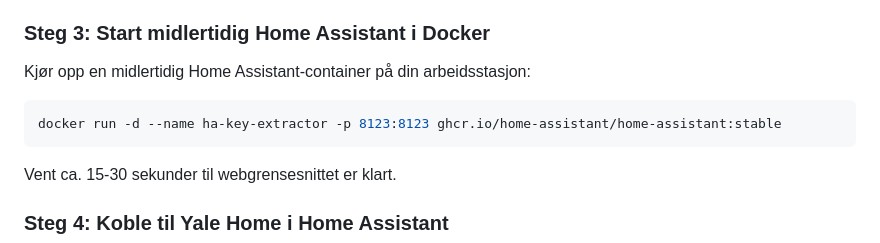
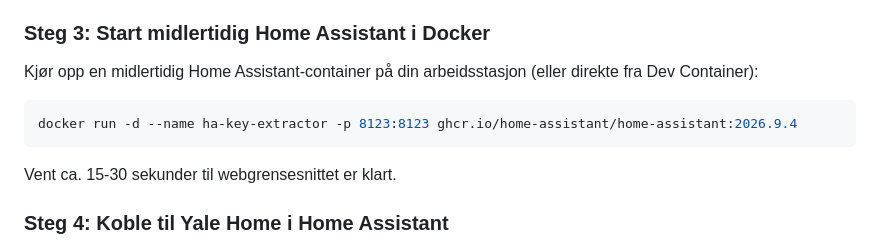
Before and after one commit to jonasfh/snippen-doorman-service, a Markdown page: docs/yale_offline_key_extraction.md, the part around the change. Drawn GitHub-style.

Commit message:
Lock image version

````diff
--- a/docs/yale_offline_key_extraction.md
+++ b/docs/yale_offline_key_extraction.md
@@ -63,10 +63,10 @@ Nøklene benyttes av `snippen-doorman-service` for direkte, sikker Bluetooth Low
 7. Bekreft at låsen nå er synlig og kontrollerbar under driftskontoen.
 
 ### Steg 3: Start midlertidig Home Assistant i Docker
-Kjør opp en midlertidig Home Assistant-container på din arbeidsstasjon:
+Kjør opp en midlertidig Home Assistant-container på din arbeidsstasjon (eller direkte fra Dev Container):
 
 ```bash
-docker run -d --name ha-key-extractor -p 8123:8123 ghcr.io/home-assistant/home-assistant:stable
+docker run -d --name ha-key-extractor -p 8123:8123 ghcr.io/home-assistant/home-assistant:2026.9.4
 ```
 
 Vent ca. 15-30 sekunder til webgrensesnittet er klart.
````
